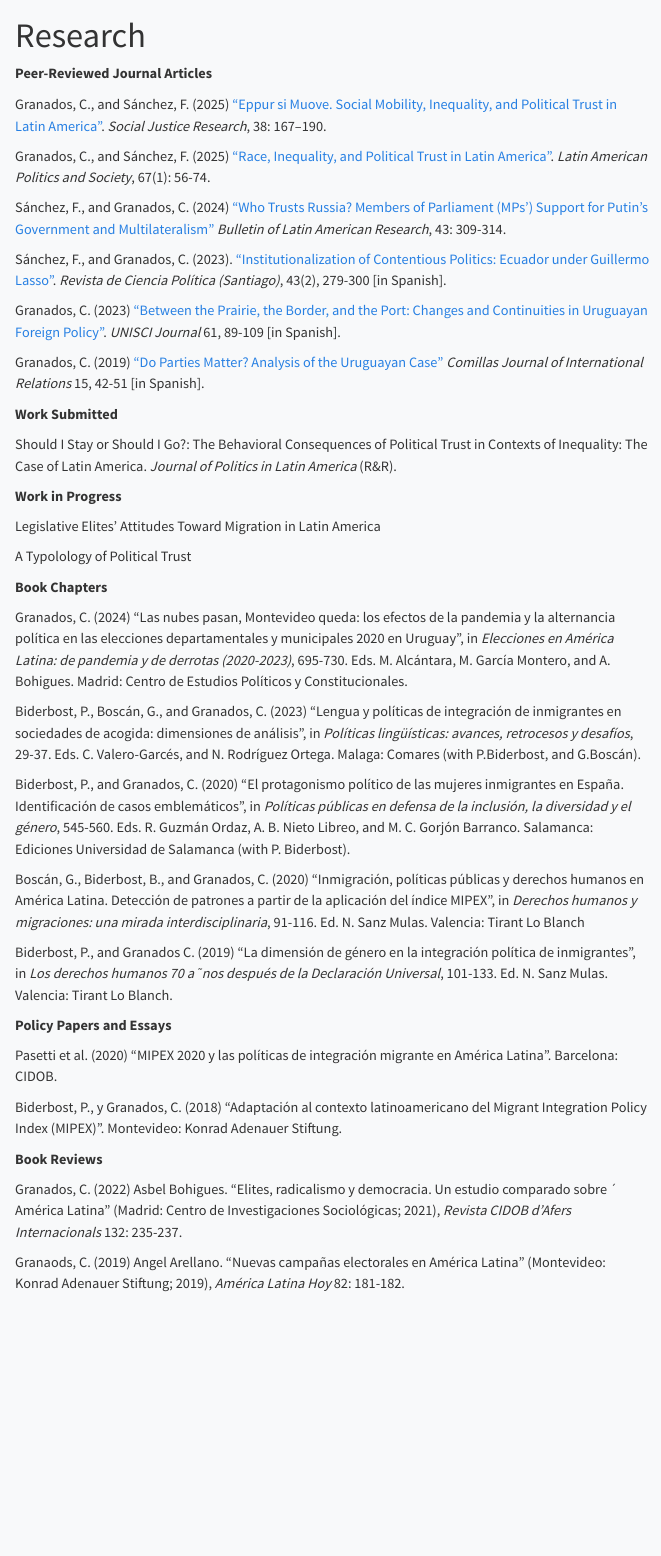
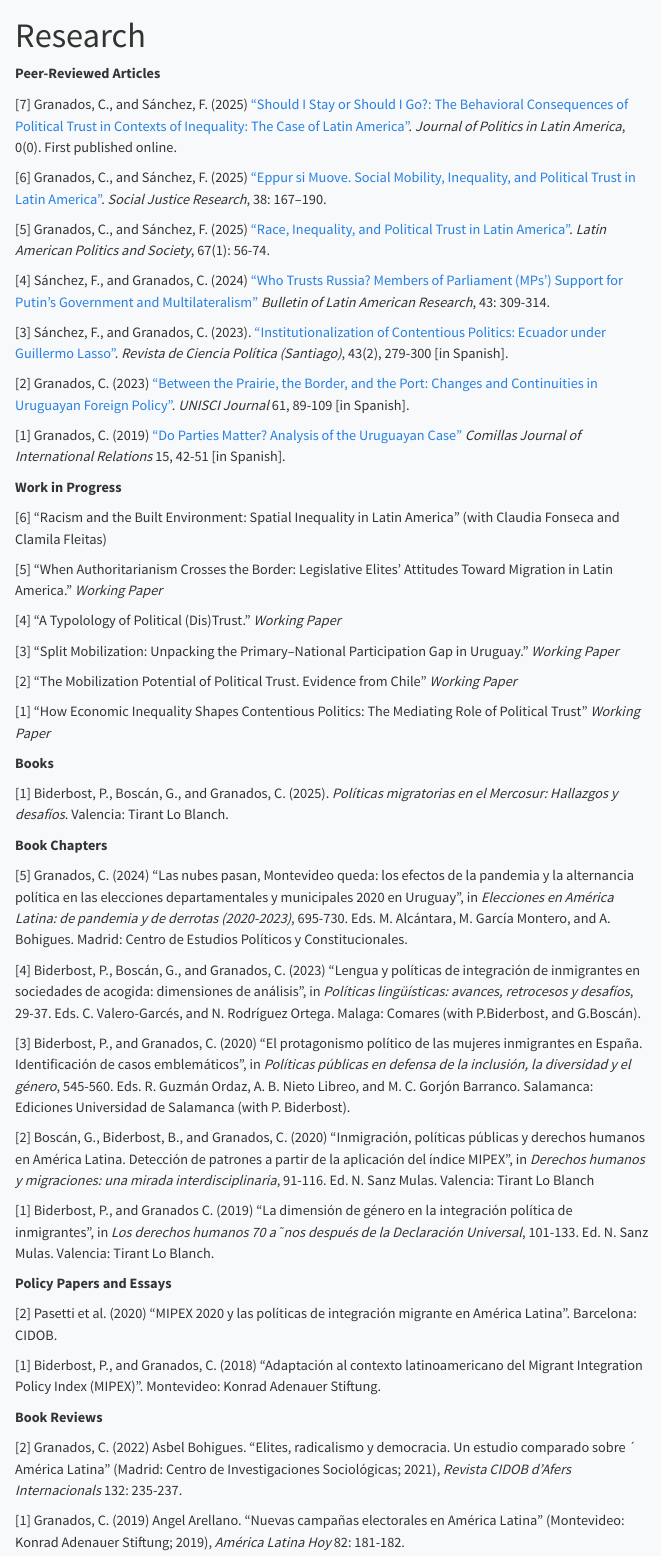
Before and after one commit to castegranados/castegranados.github.io, a Quarto document (publications.qmd): the page in a window 1100 px wide, from its top. Rendered offline with R 4.5, knitr and Pandoc in place of Quarto, with nearby package versions; menus at the side of the page are left out.

Commit message:
Actualizar publicaciones

```diff
--- a/publications.qmd
+++ b/publications.qmd
@@ -3,51 +3,61 @@ title: "Research"
 format: html
 ---
 
-**Peer-Reviewed Journal Articles**
+**Peer-Reviewed Articles**
 
-Granados, C., and Sánchez, F. (2025) [“Eppur si Muove. Social Mobility, Inequality, and Political Trust in Latin America"](https://doi.org/10.1007/s11211-025-00452-6). _Social Justice Research_, 38: 167–190.
+[7] Granados, C., and Sánchez, F. (2025) [“Should I Stay or Should I Go?: The Behavioral Consequences of Political Trust in Contexts of Inequality: The Case of Latin America"](https://doi.org/10.1177/1866802X251384315). _Journal of Politics in Latin America_, 0(0). First published online.
 
-Granados, C., and Sánchez, F. (2025) [“Race, Inequality, and Political Trust in Latin America”](https://doi.org/10.1017/lap.2024.29). _Latin American Politics and Society_, 67(1): 56-74.
+[6] Granados, C., and Sánchez, F. (2025) [“Eppur si Muove. Social Mobility, Inequality, and Political Trust in Latin America"](https://doi.org/10.1007/s11211-025-00452-6). _Social Justice Research_, 38: 167–190.
 
-Sánchez, F., and Granados, C. (2024) [“Who Trusts Russia? Members of Parliament (MPs’) Support for Putin’s Government and Multilateralism”](https://doi.org/10.1111/blar.13591) _Bulletin of Latin American Research_, 43: 309-314.
+[5] Granados, C., and Sánchez, F. (2025) [“Race, Inequality, and Political Trust in Latin America”](https://doi.org/10.1017/lap.2024.29). _Latin American Politics and Society_, 67(1): 56-74.
 
-Sánchez, F., and Granados, C. (2023). [“Institutionalization of Contentious Politics: Ecuador under Guillermo Lasso”](doi.10.4067/S0718-090X2023005000109). _Revista de Ciencia Política (Santiago)_, 43(2), 279-300 [in Spanish].
+[4] Sánchez, F., and Granados, C. (2024) [“Who Trusts Russia? Members of Parliament (MPs’) Support for Putin’s Government and Multilateralism”](https://doi.org/10.1111/blar.13591) _Bulletin of Latin American Research_, 43: 309-314.
 
-Granados, C. (2023) [“Between the Prairie, the Border, and the Port: Changes and Continuities in Uruguayan Foreign Policy”](https://doi.org/10.31439/UNISCI-158). _UNISCI Journal_ 61, 89-109 [in Spanish].
+[3] Sánchez, F., and Granados, C. (2023). [“Institutionalization of Contentious Politics: Ecuador under Guillermo Lasso”](doi.10.4067/S0718-090X2023005000109). _Revista de Ciencia Política (Santiago)_, 43(2), 279-300 [in Spanish].
 
-Granados, C. (2019) [“Do Parties Matter? Analysis of the Uruguayan Case”](https://doi.org/10.14422/cir.i15.y2019.004) _Comillas Journal of International Relations_ 15, 42-51 [in Spanish].
+[2] Granados, C. (2023) [“Between the Prairie, the Border, and the Port: Changes and Continuities in Uruguayan Foreign Policy”](https://doi.org/10.31439/UNISCI-158). _UNISCI Journal_ 61, 89-109 [in Spanish].
 
-**Work Submitted**
-
-Should I Stay or Should I Go?: The Behavioral Consequences of Political Trust in Contexts of Inequality: The Case of Latin America. _Journal of Politics in Latin America_ (R&R).
+[1] Granados, C. (2019) [“Do Parties Matter? Analysis of the Uruguayan Case”](https://doi.org/10.14422/cir.i15.y2019.004) _Comillas Journal of International Relations_ 15, 42-51 [in Spanish].
 
 **Work in Progress**
 
-Legislative Elites' Attitudes Toward Migration in Latin America
+[6] "Racism and the Built Environment: Spatial Inequality in Latin America" (with Claudia Fonseca and Clamila Fleitas)
 
-A Typolology of Political Trust
+[5] “When Authoritarianism Crosses the Border: Legislative Elites' Attitudes Toward Migration in Latin America.” _Working Paper_
+
+[4] “A Typolology of Political (Dis)Trust.” _Working Paper_
+
+[3] “Split Mobilization: Unpacking the Primary–National Participation Gap in Uruguay.” _Working Paper_
+
+[2] “The Mobilization Potential of Political Trust. Evidence from Chile” _Working Paper_
+
+[1] “How Economic Inequality Shapes Contentious Politics: The Mediating Role of Political Trust” _Working Paper_
+
+**Books**
+
+[1] Biderbost, P., Boscán, G., and Granados, C. (2025). _Políticas migratorias en el Mercosur: Hallazgos y desafíos_. Valencia: Tirant Lo Blanch.
 
 **Book Chapters**
 
-Granados, C. (2024) “Las nubes pasan, Montevideo queda: los efectos de la pandemia y la alternancia política en las elecciones departamentales y municipales 2020 en Uruguay”, in _Elecciones en América Latina: de pandemia y de derrotas (2020-2023)_, 695-730. Eds. M. Alcántara, M. García Montero, and A. Bohigues. Madrid: Centro de Estudios Políticos y Constitucionales.
+[5] Granados, C. (2024) “Las nubes pasan, Montevideo queda: los efectos de la pandemia y la alternancia política en las elecciones departamentales y municipales 2020 en Uruguay”, in _Elecciones en América Latina: de pandemia y de derrotas (2020-2023)_, 695-730. Eds. M. Alcántara, M. García Montero, and A. Bohigues. Madrid: Centro de Estudios Políticos y Constitucionales.
 
-Biderbost, P., Boscán, G., and Granados, C. (2023) “Lengua y políticas de integración de inmigrantes en sociedades de acogida: dimensiones de análisis”, in _Políticas lingüísticas: avances, retrocesos y desafíos_, 29-37. Eds. C. Valero-Garcés, and N. Rodríguez Ortega. Malaga: Comares (with P.Biderbost, and G.Boscán).
+[4] Biderbost, P., Boscán, G., and Granados, C. (2023) “Lengua y políticas de integración de inmigrantes en sociedades de acogida: dimensiones de análisis”, in _Políticas lingüísticas: avances, retrocesos y desafíos_, 29-37. Eds. C. Valero-Garcés, and N. Rodríguez Ortega. Malaga: Comares (with P.Biderbost, and G.Boscán).
 
-Biderbost, P., and Granados, C. (2020) “El protagonismo político de las mujeres inmigrantes en España. Identificación de casos emblemáticos", in _Políticas públicas en defensa de la inclusión, la diversidad y el género_, 545-560. Eds. R. Guzmán Ordaz, A. B. Nieto Libreo, and M. C. Gorjón Barranco. Salamanca: Ediciones Universidad de Salamanca (with P. Biderbost).
+[3] Biderbost, P., and Granados, C. (2020) “El protagonismo político de las mujeres inmigrantes en España. Identificación de casos emblemáticos", in _Políticas públicas en defensa de la inclusión, la diversidad y el género_, 545-560. Eds. R. Guzmán Ordaz, A. B. Nieto Libreo, and M. C. Gorjón Barranco. Salamanca: Ediciones Universidad de Salamanca (with P. Biderbost).
 
-Boscán, G., Biderbost, B., and Granados, C. (2020) “Inmigración, políticas públicas y derechos humanos en América Latina. Detección de patrones a partir de la aplicación del índice MIPEX”, in _Derechos humanos y migraciones: una mirada interdisciplinaria_, 91-116. Ed. N. Sanz Mulas. Valencia: Tirant Lo Blanch
+[2] Boscán, G., Biderbost, B., and Granados, C. (2020) “Inmigración, políticas públicas y derechos humanos en América Latina. Detección de patrones a partir de la aplicación del índice MIPEX”, in _Derechos humanos y migraciones: una mirada interdisciplinaria_, 91-116. Ed. N. Sanz Mulas. Valencia: Tirant Lo Blanch
 
-Biderbost, P., and Granados C. (2019) “La dimensión de género en la integración política de inmigrantes”, in _Los derechos humanos 70 a˜nos después de la Declaración Universal_, 101-133. Ed. N. Sanz Mulas. Valencia: Tirant Lo Blanch.
+[1] Biderbost, P., and Granados C. (2019) “La dimensión de género en la integración política de inmigrantes”, in _Los derechos humanos 70 a˜nos después de la Declaración Universal_, 101-133. Ed. N. Sanz Mulas. Valencia: Tirant Lo Blanch.
 
 **Policy Papers and Essays**
 
-Pasetti et al. (2020) “MIPEX 2020 y las políticas de integración migrante en América Latina”. Barcelona: CIDOB.
+[2] Pasetti et al. (2020) “MIPEX 2020 y las políticas de integración migrante en América Latina”. Barcelona: CIDOB.
 
-Biderbost, P., y Granados, C. (2018) “Adaptación al contexto latinoamericano del Migrant Integration Policy Index (MIPEX)”. Montevideo: Konrad Adenauer Stiftung.
+[1] Biderbost, P., and Granados, C. (2018) “Adaptación al contexto latinoamericano del Migrant Integration Policy Index (MIPEX)”. Montevideo: Konrad Adenauer Stiftung.
 
 **Book Reviews**
 
-Granados, C. (2022) Asbel Bohigues. “Elites, radicalismo y democracia. Un estudio comparado sobre ´
+[2] Granados, C. (2022) Asbel Bohigues. “Elites, radicalismo y democracia. Un estudio comparado sobre ´
 América Latina" (Madrid: Centro de Investigaciones Sociológicas; 2021), _Revista CIDOB d’Afers Internacionals_ 132: 235-237.
 
-Granaods, C. (2019) Angel Arellano. “Nuevas campañas electorales en América Latina" (Montevideo: Konrad Adenauer Stiftung; 2019), _América Latina Hoy_ 82: 181-182.
+[1] Granados, C. (2019) Angel Arellano. “Nuevas campañas electorales en América Latina" (Montevideo: Konrad Adenauer Stiftung; 2019), _América Latina Hoy_ 82: 181-182.
```
Also changed, not shown: docs/search.json, 1 other file.
